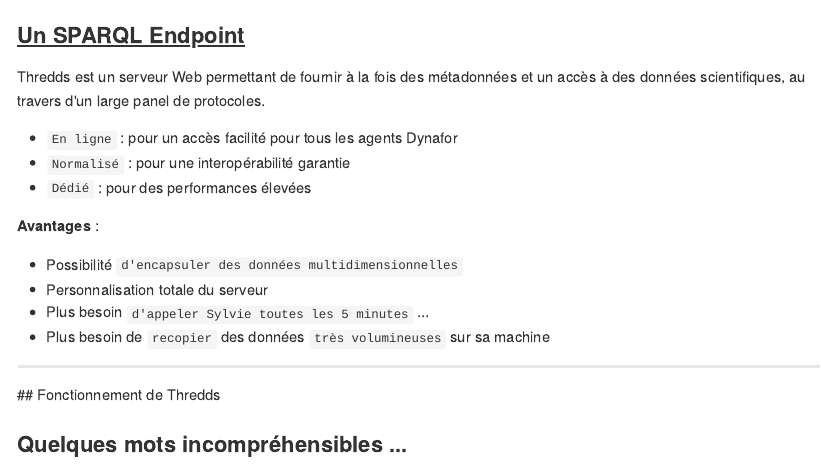
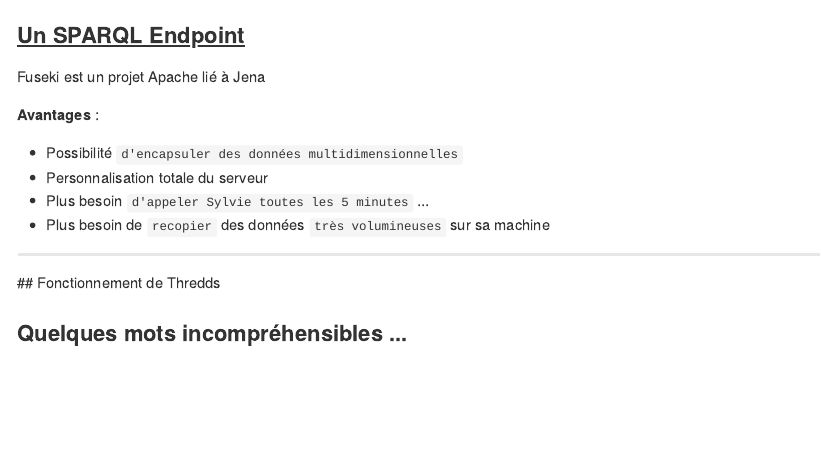
Before and after one commit to wheintz/wheintz.github.io, an R Markdown document (jRBDD1015.Rmd): the page in a window 1100 px wide, from its top. The pictures show the output file jRBDD1015.md that the author committed with the source, drawn offline in the style of GitHub.

Commit message:
publishing deck

```diff
--- a/jRBDD1015.Rmd
+++ b/jRBDD1015.Rmd
@@ -19,11 +19,7 @@
 ## Présentation rapide de Jena Fuseki
 <h3><u>Un SPARQL Endpoint</u></h3>
 
-Thredds est un serveur Web permettant de fournir à la fois des métadonnées et un accès à des données scientifiques, au travers d'un large panel de protocoles.
-
- - `En ligne` : pour un accès facilité pour tous les agents Dynafor
- - `Normalisé` : pour une interopérabilité garantie
- - `Dédié` : pour des performances élevées
+Fuseki est un projet Apache lié à Jena
 
 
 <b>Avantages</b> :
```
Also changed, not shown: jRBDD1015.html, jRBDD1015.md, 1 other file.
